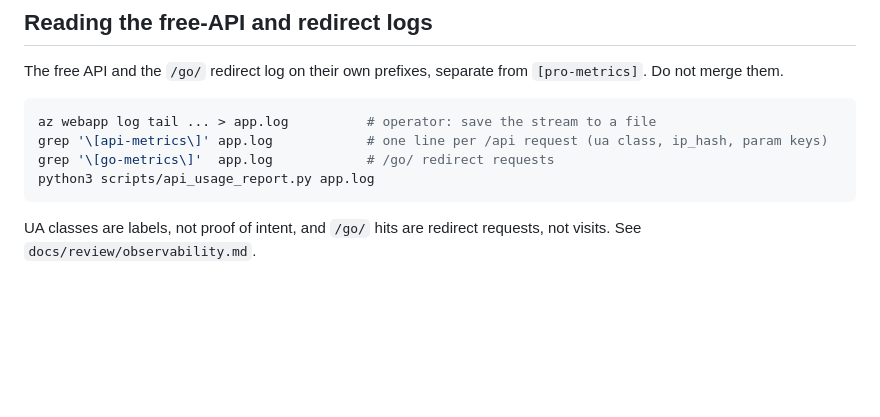
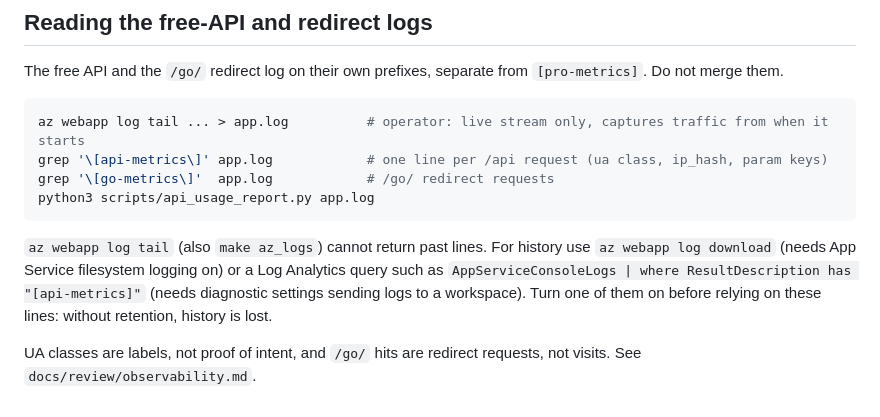
Before and after one commit to do360now/helloai, a Markdown page: docs/pro-demand-report-spec.md, the part around the change. Drawn GitHub-style; blank space fills up the shorter version.

Commit message:
docs: log-reading recipe needs retention; tail cannot return history
Co-Authored-By: Claude Sonnet 5 <noreply@anthropic.com>

````diff
--- a/docs/pro-demand-report-spec.md
+++ b/docs/pro-demand-report-spec.md
@@ -247,10 +247,12 @@ harness wired up — the sample-input self-check above is sufficient.
 The free API and the `/go/` redirect log on their own prefixes, separate from `[pro-metrics]`. Do not merge them.
 
 ```bash
-az webapp log tail ... > app.log          # operator: save the stream to a file
+az webapp log tail ... > app.log          # operator: live stream only, captures traffic from when it starts
 grep '\[api-metrics\]' app.log            # one line per /api request (ua class, ip_hash, param keys)
 grep '\[go-metrics\]'  app.log            # /go/ redirect requests
 python3 scripts/api_usage_report.py app.log
 ```
 
+`az webapp log tail` (also `make az_logs`) cannot return past lines. For history use `az webapp log download` (needs App Service filesystem logging on) or a Log Analytics query such as `AppServiceConsoleLogs | where ResultDescription has "[api-metrics]"` (needs diagnostic settings sending logs to a workspace). Turn one of them on before relying on these lines: without retention, history is lost.
+
 UA classes are labels, not proof of intent, and `/go/` hits are redirect requests, not visits. See `docs/review/observability.md`.
````
